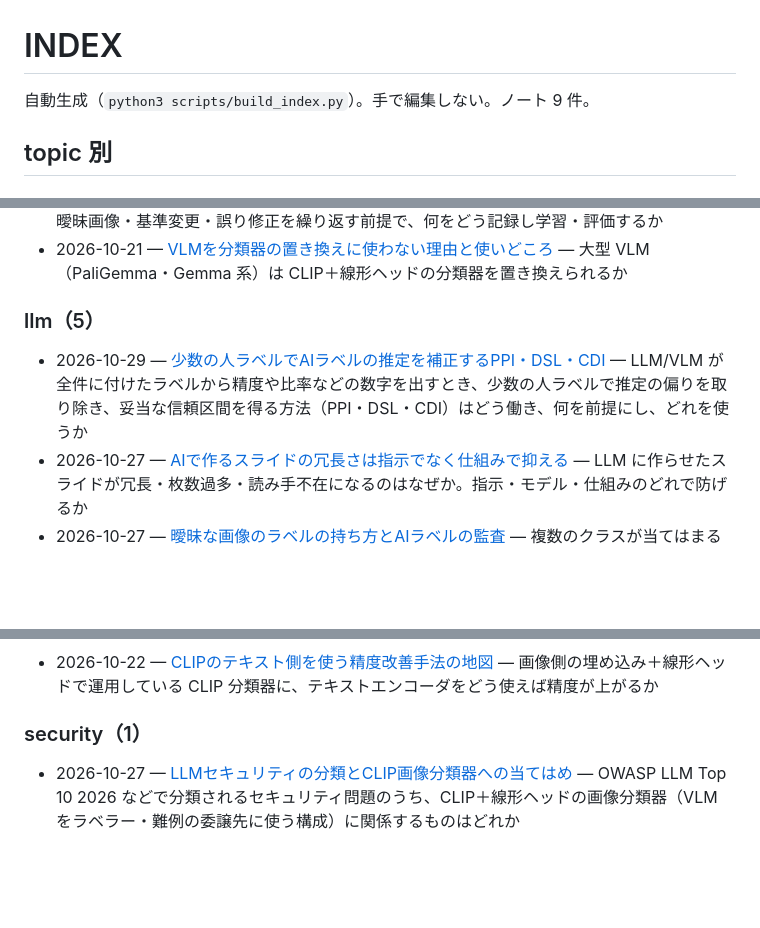
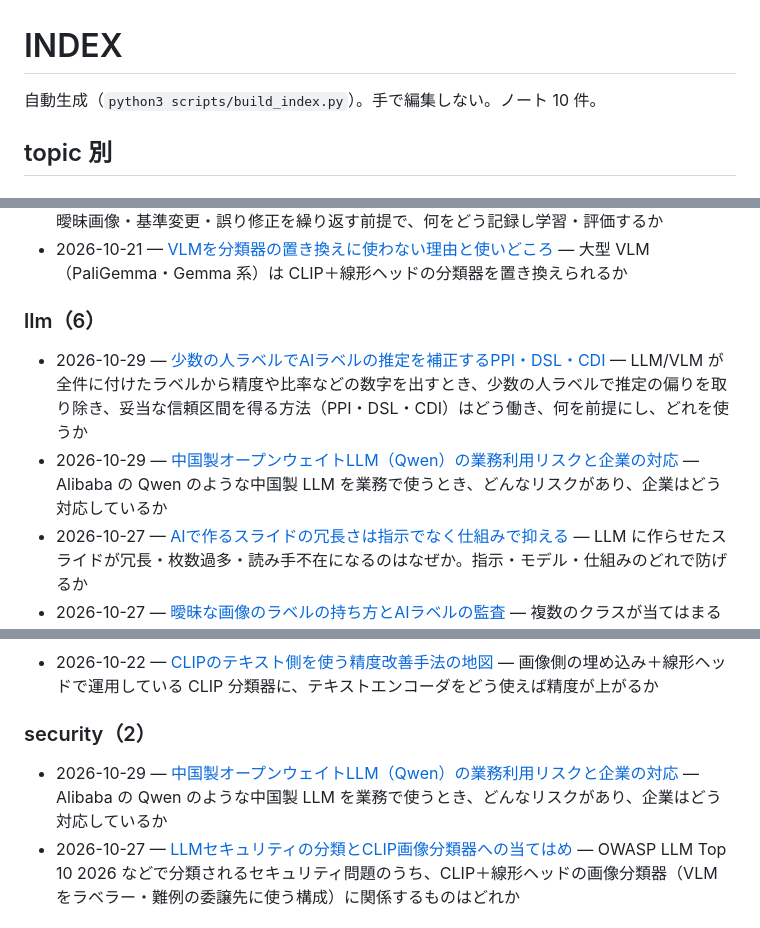
Before and after one commit to spin-glass/lab-research-notes, a Markdown page: INDEX.md, 3 parts joined by grey strips. GitHub-like rendering; blank space fills up the shorter version.

Commit message:
note: 中国製オープンウェイトLLM（Qwen）の業務利用リスクと企業の対応
Co-Authored-By: Claude Opus 5.5 <noreply@anthropic.com>
Claude-Session: https://claude.ai/code/session_01FwvvV31dLfGKAscoghNFx8

```diff
--- a/INDEX.md
+++ b/INDEX.md
@@ -1,6 +1,6 @@
 # INDEX
 
-自動生成（`python3 scripts/build_index.py`）。手で編集しない。ノート 9 件。
+自動生成（`python3 scripts/build_index.py`）。手で編集しない。ノート 10 件。
 
 ## topic 別
 
@@ -43,9 +43,10 @@
 - 2026-10-21 — [AIラベリングで修正をループに組み込む設計](notes/2026-10-21-ai-labeling-revision-loop.md) — ラベルをある時点で固定せず、曖昧画像・基準変更・誤り修正を繰り返す前提で、何をどう記録し学習・評価するか
 - 2026-10-21 — [VLMを分類器の置き換えに使わない理由と使いどころ](notes/2026-10-21-vlm-as-classifier-vs-labeler.md) — 大型 VLM（PaliGemma・Gemma 系）は CLIP＋線形ヘッドの分類器を置き換えられるか
 
-### llm（5）
+### llm（6）
 
 - 2026-10-29 — [少数の人ラベルでAIラベルの推定を補正するPPI・DSL・CDI](notes/2026-10-29-ppi-dsl-cdi-corrected-inference.md) — LLM/VLM が全件に付けたラベルから精度や比率などの数字を出すとき、少数の人ラベルで推定の偏りを取り除き、妥当な信頼区間を得る方法（PPI・DSL・CDI）はどう働き、何を前提にし、どれを使うか
+- 2026-10-29 — [中国製オープンウェイトLLM（Qwen）の業務利用リスクと企業の対応](notes/2026-10-29-qwen-business-use-risks.md) — Alibaba の Qwen のような中国製 LLM を業務で使うとき、どんなリスクがあり、企業はどう対応しているか
 - 2026-10-27 — [AIで作るスライドの冗長さは指示でなく仕組みで抑える](notes/2026-10-27-ai-slides-verbosity-structure.md) — LLM に作らせたスライドが冗長・枚数過多・読み手不在になるのはなぜか。指示・モデル・仕組みのどれで防げるか
 - 2026-10-27 — [曖昧な画像のラベルの持ち方とAIラベルの監査](notes/2026-10-27-ambiguous-labels-ai-audit.md) — 複数のクラスが当てはまる画像や判定できない画像のラベルをどう持つか。LLM/VLM でラベルを付けて人手を最小にするとき、人は何を見て、評価の数字をどう出すか
 - 2026-10-21 — [AIラベリングで修正をループに組み込む設計](notes/2026-10-21-ai-labeling-revision-loop.md) — ラベルをある時点で固定せず、曖昧画像・基準変更・誤り修正を繰り返す前提で、何をどう記録し学習・評価するか
@@ -66,8 +67,9 @@
 
 - 2026-10-22 — [CLIPのテキスト側を使う精度改善手法の地図](notes/2026-10-22-clip-text-side-methods.md) — 画像側の埋め込み＋線形ヘッドで運用している CLIP 分類器に、テキストエンコーダをどう使えば精度が上がるか
 
-### security（1）
+### security（2）
 
+- 2026-10-29 — [中国製オープンウェイトLLM（Qwen）の業務利用リスクと企業の対応](notes/2026-10-29-qwen-business-use-risks.md) — Alibaba の Qwen のような中国製 LLM を業務で使うとき、どんなリスクがあり、企業はどう対応しているか
 - 2026-10-27 — [LLMセキュリティの分類とCLIP画像分類器への当てはめ](notes/2026-10-27-llm-security-risks-for-clip-classifier.md) — OWASP LLM Top 10 2026 などで分類されるセキュリティ問題のうち、CLIP＋線形ヘッドの画像分類器（VLM をラベラー・難例の委譲先に使う構成）に関係するものはどれか
 
 ### vision（5）
```
Also changed, not shown: other parts of INDEX.md (+1 -0 lines), notes/2026-10-29-qwen-business-use-risks.md (added, +104 -0 lines).
